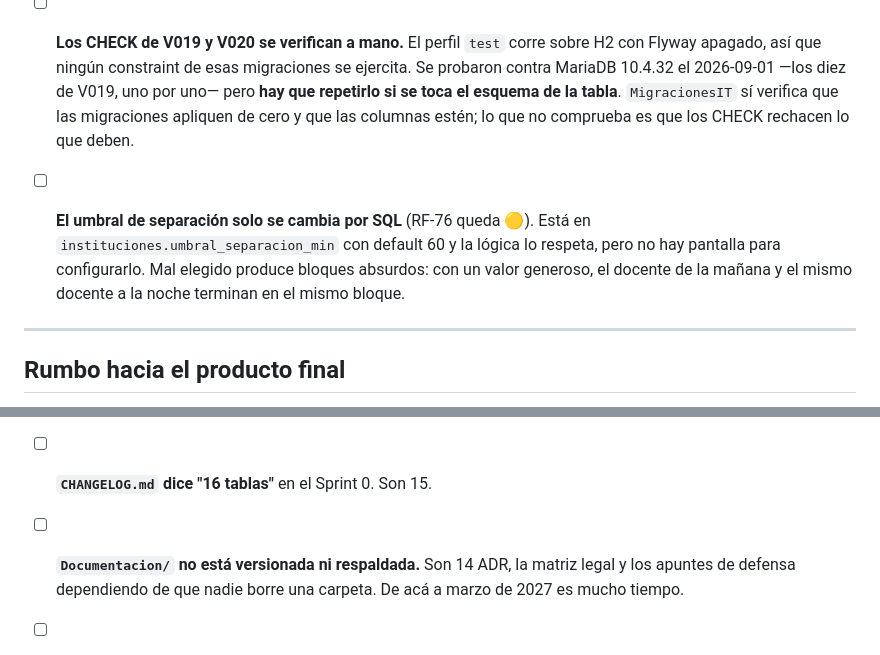
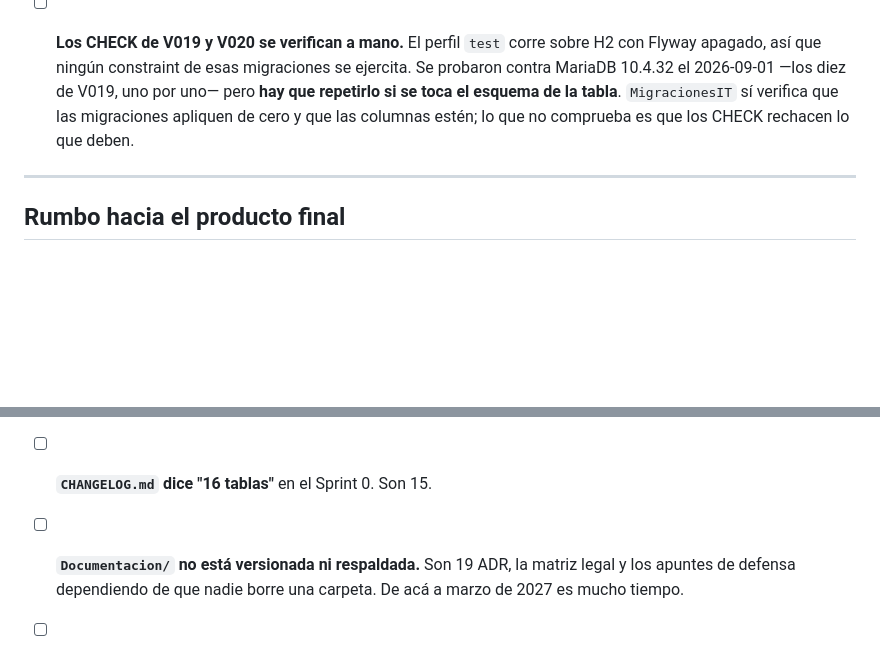
Before and after one commit to fran-q/asistencias-docente, a Markdown page: contexto/07-pendientes.md, 2 parts joined by grey strips. GitHub-like rendering; blank space fills up the shorter version.

Commit message:
docs(pendientes): cerrar el del umbral de separacion y corregir la cuenta de ADR
- "El umbral de separacion solo se cambia por SQL" ya estaba resuelto por
  497be87, que lo llevo a la pantalla de Mi institucion. La trazabilidad lo
  tenia al dia (RF-76 en verde); el pendiente habia quedado atras.
- La nota sobre Documentacion/ decia 14 ADR y hay 19.

```diff
--- a/contexto/07-pendientes.md
+++ b/contexto/07-pendientes.md
@@ -101,12 +101,6 @@ build verde** y por eso conviene tenerlas escritas:
       migraciones apliquen de cero y que las columnas estén; lo que no comprueba es que los
       CHECK rechacen lo que deben.
 
-- [ ] **El umbral de separación solo se cambia por SQL** (RF-76 queda 🟡). Está en
-      `instituciones.umbral_separacion_min` con default 60 y la lógica lo respeta, pero no
-      hay pantalla para configurarlo. Mal elegido produce bloques absurdos: con un valor
-      generoso, el docente de la mañana y el mismo docente a la noche terminan en el mismo
-      bloque.
-
 ---
 
 ## Rumbo hacia el producto final
@@ -209,7 +203,7 @@ Cosas que hay que arreglar y no dependen de nadie más:
 - [ ] **Links rotos en `CHANGELOG.md`.** Apuntan a `docs/4-arquitectura/adr/`, ruta que
       dejó de existir cuando la documentación salió del repositorio.
 - [ ] **`CHANGELOG.md` dice "16 tablas"** en el Sprint 0. Son 15.
-- [ ] **`Documentacion/` no está versionada ni respaldada.** Son 14 ADR, la matriz legal
+- [ ] **`Documentacion/` no está versionada ni respaldada.** Son 19 ADR, la matriz legal
       y los apuntes de defensa dependiendo de que nadie borre una carpeta. De acá a marzo
       de 2027 es mucho tiempo.
 - [ ] **Inconsistencia de nombre:** el producto es Visum; el repositorio, el paquete Java
```
